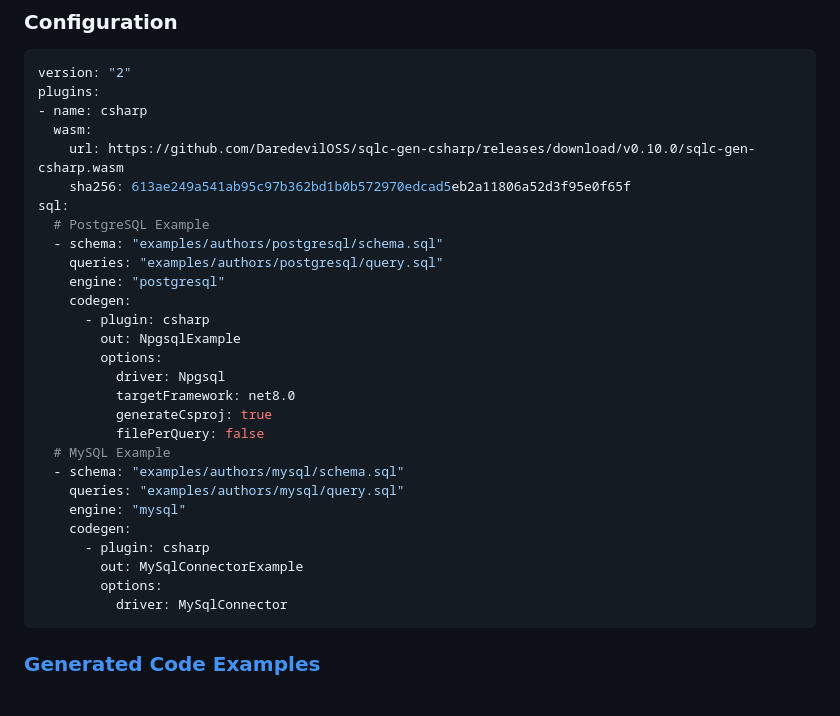
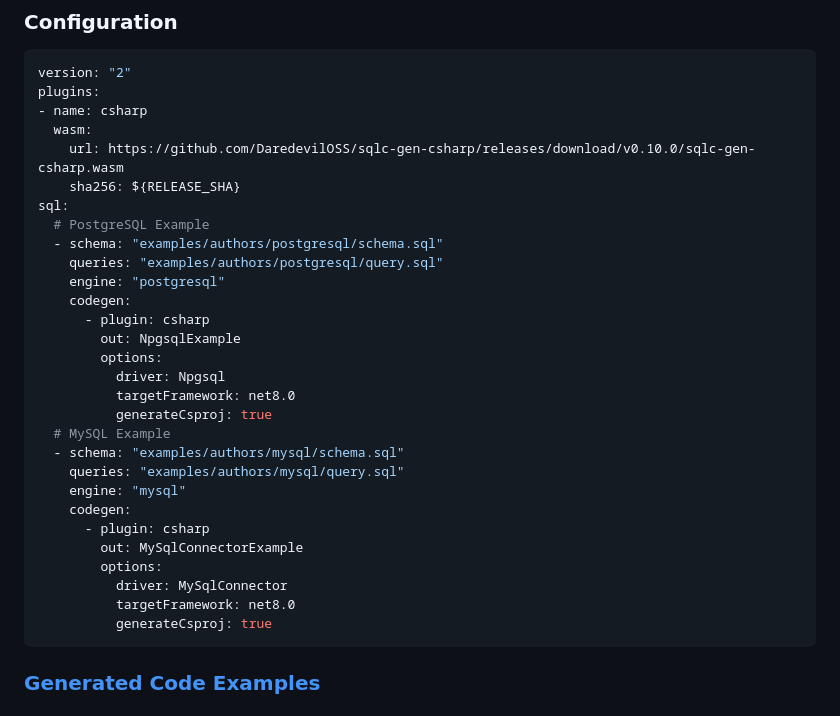
Before and after one commit to DaredevilOSS/sqlc-gen-csharp, a Markdown page: README.md, the part around one of its changes. GitHub-like rendering.

````diff
--- a/README.md
+++ b/README.md
@@ -17,7 +17,7 @@ plugins:
 - name: csharp
   wasm:
     url: https://github.com/DaredevilOSS/sqlc-gen-csharp/releases/download/v0.10.0/sqlc-gen-csharp.wasm
-    sha256: 613ae249a541ab95c97b362bd1b0b572970edcad5eb2a11806a52d3f95e0f65f
+    sha256: ${RELEASE_SHA}
 sql:
   # PostgreSQL Example
   - schema: "examples/authors/postgresql/schema.sql"
@@ -30,7 +30,6 @@ sql:
           driver: Npgsql
           targetFramework: net8.0
           generateCsproj: true
-          filePerQuery: false
   # MySQL Example
   - schema: "examples/authors/mysql/schema.sql"
     queries: "examples/authors/mysql/query.sql"
@@ -40,6 +39,8 @@ sql:
         out: MySqlConnectorExample
         options:
           driver: MySqlConnector
+          targetFramework: net8.0
+          generateCsproj: true
 ```
 
 ### [Generated Code Examples](docs/Examples.md)
````
Also changed, not shown: other parts of README.md (+1 -1 lines).
